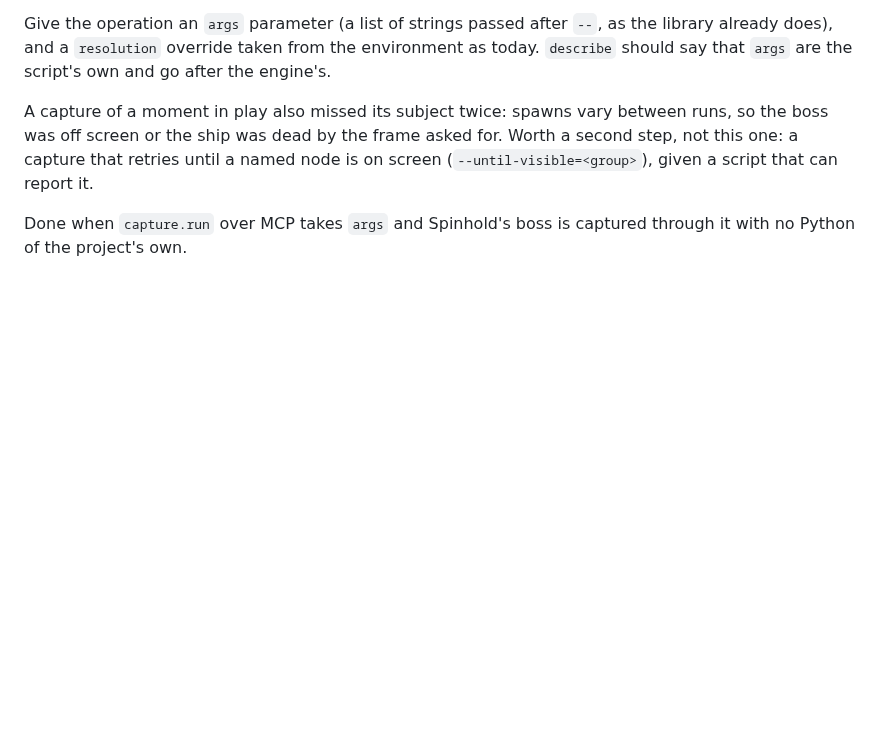
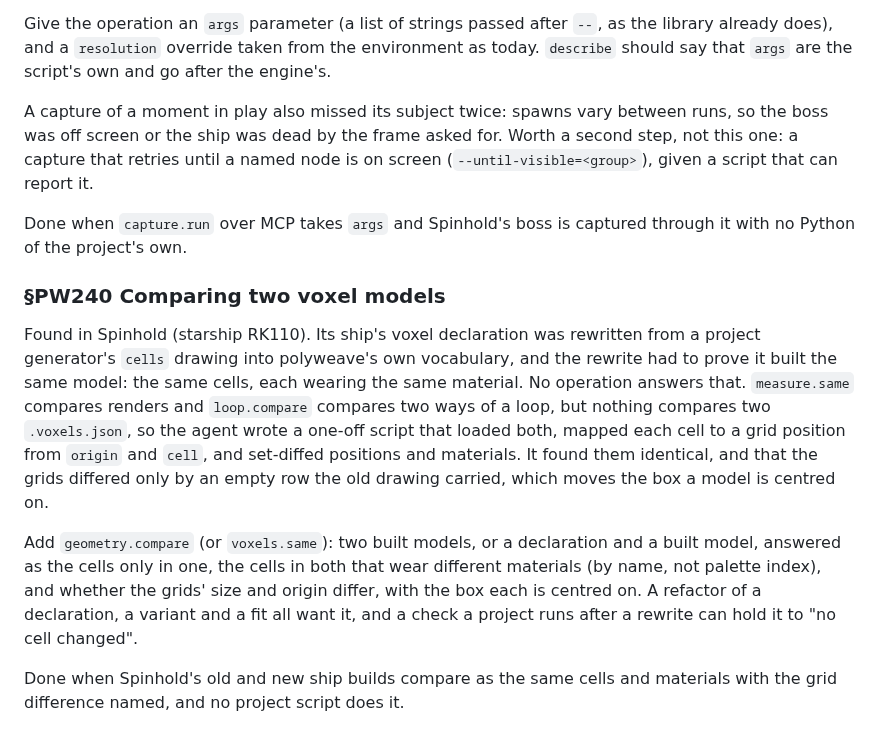
Before and after one commit to alegauss/polyweave, a Markdown page: docs/IMPROVEMENTS.md, the part around the change. GitHub-like rendering; blank space fills up the shorter version.

Commit message:
docs: file a cell-by-cell comparison of two voxel models (PW240)
Rewriting Spinhold's ship declaration into polyweave's vocabulary
(starship RK110) needed proof that the build was unchanged, and no
operation compares two voxel models, so a one-off script did it.

```diff
--- a/docs/IMPROVEMENTS.md
+++ b/docs/IMPROVEMENTS.md
@@ -760,3 +760,24 @@ step, not this one: a capture that retries until a named node is on screen
 
 Done when `capture.run` over MCP takes `args` and Spinhold's boss is captured through it
 with no Python of the project's own.
+
+### §PW240 Comparing two voxel models
+
+Found in Spinhold (starship RK110). Its ship's voxel declaration was rewritten from a
+project generator's `cells` drawing into polyweave's own vocabulary, and the rewrite had
+to prove it built the same model: the same cells, each wearing the same material. No
+operation answers that. `measure.same` compares renders and `loop.compare` compares two
+ways of a loop, but nothing compares two `.voxels.json`, so the agent wrote a one-off
+script that loaded both, mapped each cell to a grid position from `origin` and `cell`,
+and set-diffed positions and materials. It found them identical, and that the grids
+differed only by an empty row the old drawing carried, which moves the box a model is
+centred on.
+
+Add `geometry.compare` (or `voxels.same`): two built models, or a declaration and a
+built model, answered as the cells only in one, the cells in both that wear different
+materials (by name, not palette index), and whether the grids' size and origin differ,
+with the box each is centred on. A refactor of a declaration, a variant and a fit all
+want it, and a check a project runs after a rewrite can hold it to "no cell changed".
+
+Done when Spinhold's old and new ship builds compare as the same cells and materials
+with the grid difference named, and no project script does it.
```
Also changed, not shown: docs/ROADMAP.md (+1 -0 lines).
